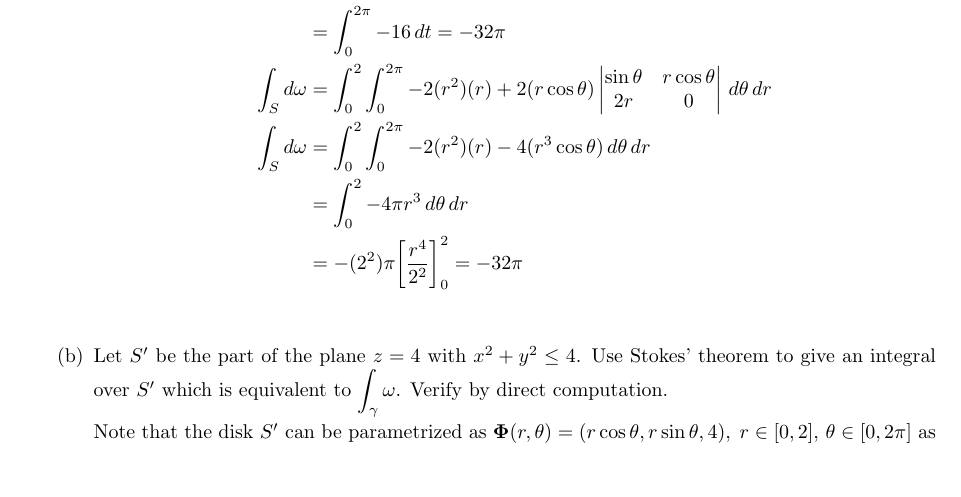
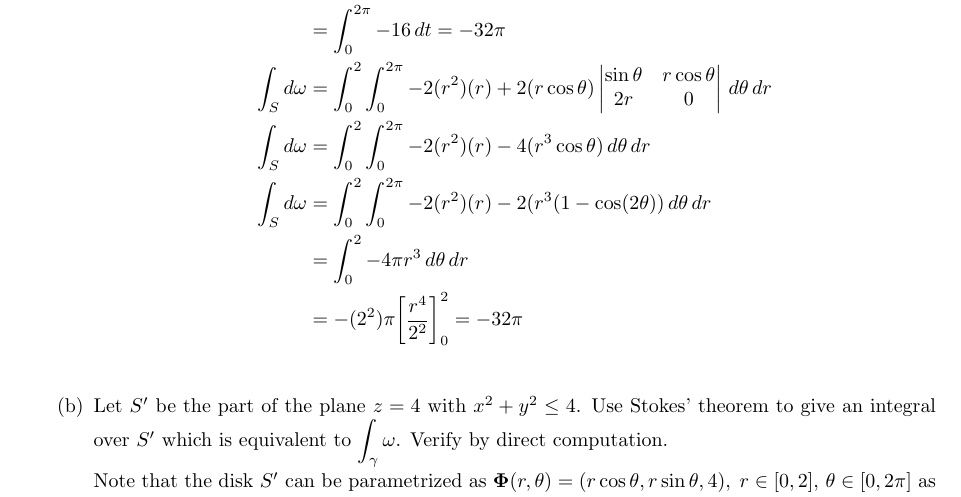
Before and after one commit to poonkeegan/school, a LaTeX document (matb42/a10.tex): part of page 10 of 14, cut so that both start at the same text, the shorter picture padded with empty space. Compiled offline with pdfLaTeX.

Commit message:
Wed Mar 28 20:16:34 EDT 2018

```diff
--- a/matb42/a10.tex
+++ b/matb42/a10.tex
@@ -493,6 +493,8 @@ Apr 3rd 2018}
                 \end{vmatrix} \, d\theta \, dr \\
                 \int_S d \omega &= \int_0^2 \int_0^{2\pi} -2(r^2)(r)
                 - 4(r^3 \cos \theta) \, d\theta \, dr \\
+                \int_S d \omega &= \int_0^2 \int_0^{2\pi} -2(r^2)(r)
+                - 2(r^3(1 - \cos (2 \theta) )\, d\theta \, dr \\
                 &= \int_0^2 -4 \pi r^3 \, d\theta \, dr \\
                 &= -(2^2) \pi \bigg[ \frac{r^4}{2^2} \bigg]_0^2 = -32 \pi \\
             \end{align*}
```
Also changed, not shown: matb42/a10.pdf.
